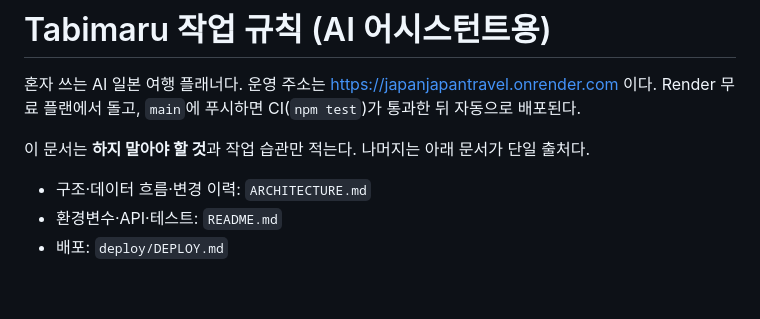
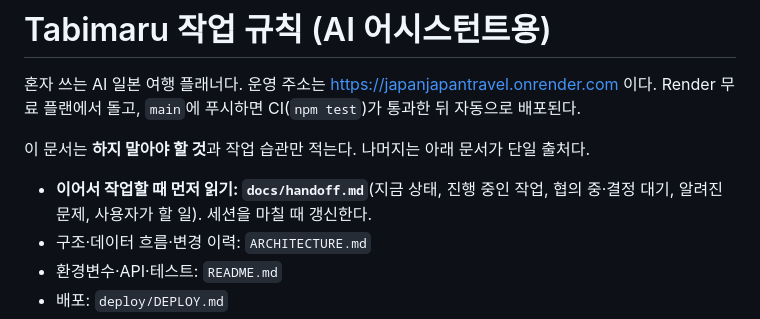
Before and after one commit to wsxc94/codex_travel-platform_project, a Markdown page: CLAUDE.md, the part around the change. Rendered like a GitHub page; blank space fills up the shorter version.

```diff
--- a/CLAUDE.md
+++ b/CLAUDE.md
@@ -4,6 +4,7 @@
 Render 무료 플랜에서 돌고, `main`에 푸시하면 CI(`npm test`)가 통과한 뒤 자동으로 배포된다.
 
 이 문서는 **하지 말아야 할 것**과 작업 습관만 적는다. 나머지는 아래 문서가 단일 출처다.
+- **이어서 작업할 때 먼저 읽기: `docs/handoff.md`**(지금 상태, 진행 중인 작업, 협의 중·결정 대기, 알려진 문제, 사용자가 할 일). 세션을 마칠 때 갱신한다.
 - 구조·데이터 흐름·변경 이력: `ARCHITECTURE.md`
 - 환경변수·API·테스트: `README.md`
 - 배포: `deploy/DEPLOY.md`
```
Also changed, not shown: docs/handoff.md (added, +83 -0 lines).
